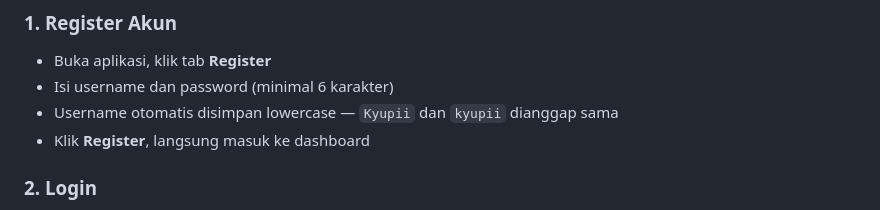
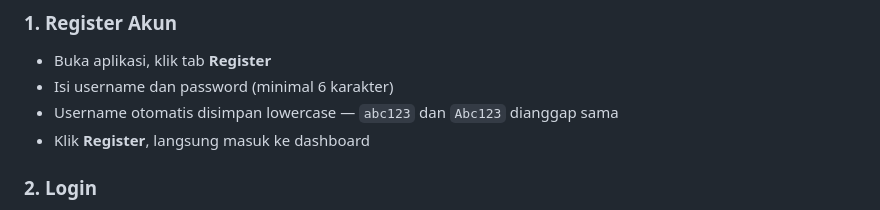
Before and after one commit to Blueberrypieee/apptrackingbljr, a Markdown page: README.md, the part around the change. GitHub-like rendering.

Commit message:
Update username handling description in README

```diff
--- a/README.md
+++ b/README.md
@@ -12,7 +12,7 @@ Dibangun dengan Flask (backend) + Vanilla JS (frontend), AI-powered by DeepSeek
 ### 1. Register Akun
 - Buka aplikasi, klik tab **Register**
 - Isi username dan password (minimal 6 karakter)
-- Username otomatis disimpan lowercase — `Kyupii` dan `kyupii` dianggap sama
+- Username otomatis disimpan lowercase — `abc123` dan `Abc123` dianggap sama
 - Klik **Register**, langsung masuk ke dashboard
 
 ### 2. Login
```
